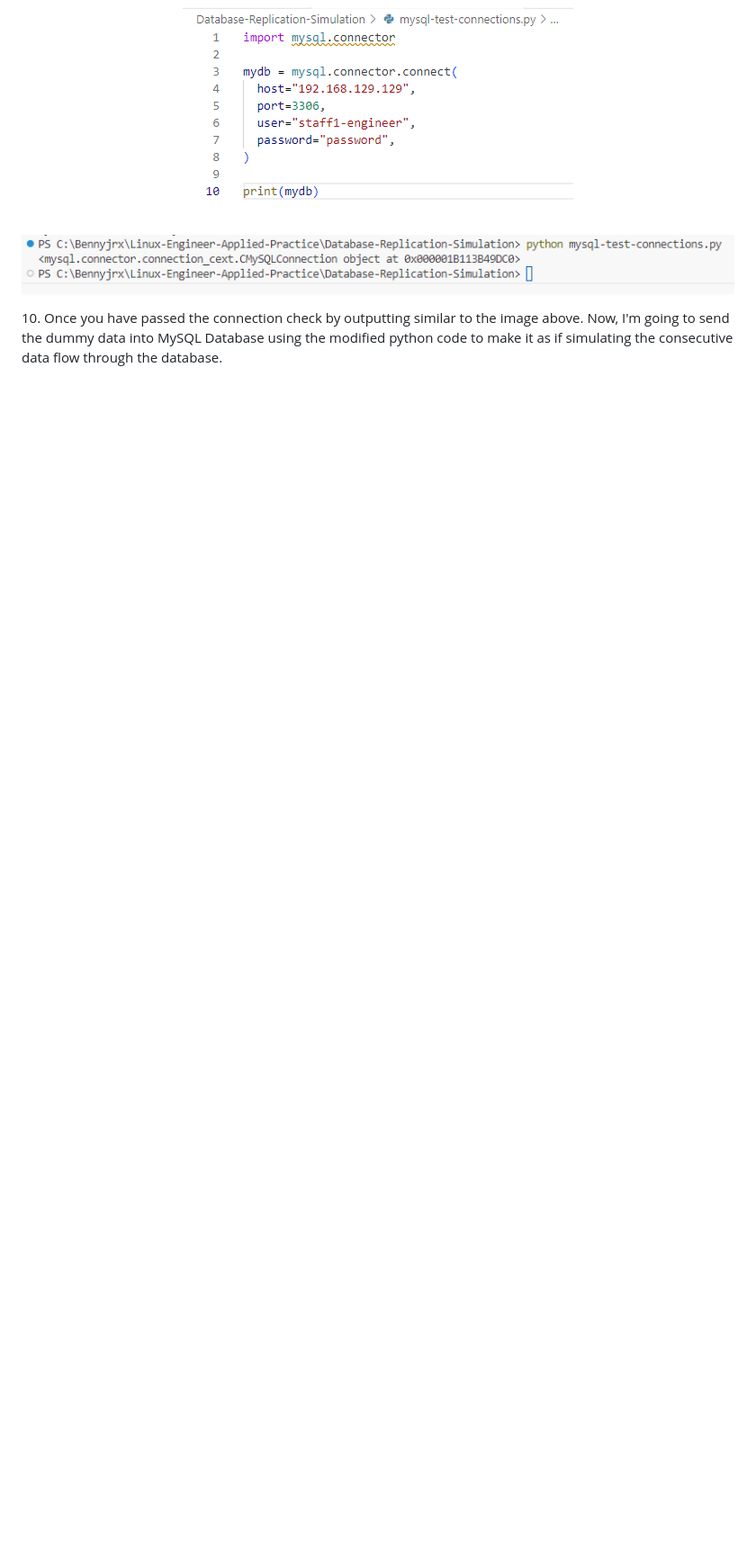
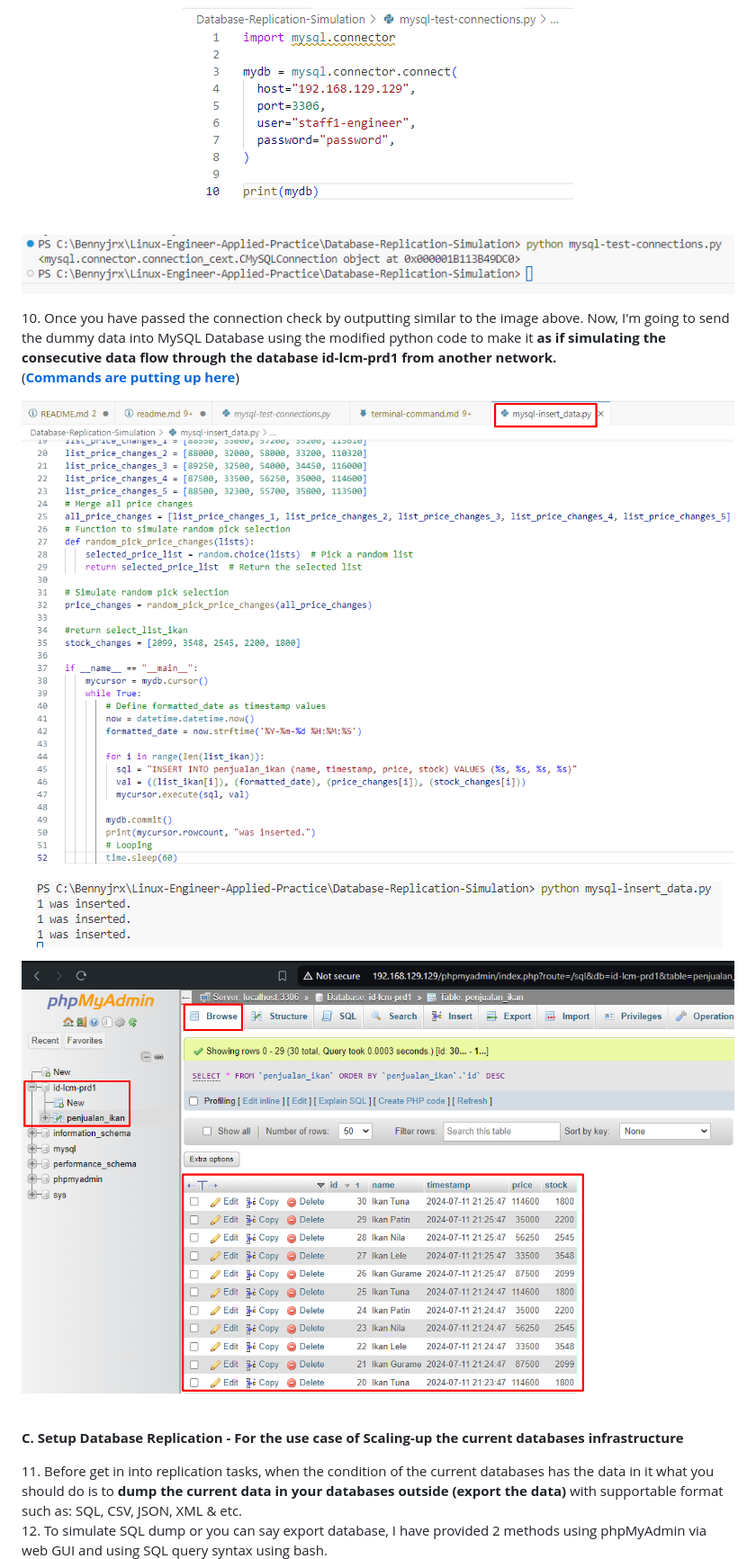
Before and after one commit to setiyadi-ben/Linux-Engineer-Applied-Practice, a Markdown page: Database-Replication-Simulation/readme.md, the part around one of its changes. Shown at 90% size. GitHub-like rendering; pictures changed too: image-files/mysql-insert-py-0.png (added); blank space fills up the shorter version.

Commit message:
into the step of dumping sql data

```diff
--- a/Database-Replication-Simulation/readme.md
+++ b/Database-Replication-Simulation/readme.md
@@ -158,7 +155,29 @@ database.</br>
 
 </center>
 
+<left>
+10. Once you have passed the connection check by outputting similar to the image above. Now, I'm going to send the dummy data into MySQL Database using the modified python code to make it <b>as if simulating the consecutive data flow through the database id-lcm-prd1 from another network.</b>
+</left>
+
+([**Commands are putting up here**](../Database-Replication-Simulation/terminal-command.md))
+
+<center>
+
+![Image of Python Code for MySQL Inser Query](/image-files/mysql-insert-py-0.png)
+
+![Image of Python compile prompt](/image-files/mysql-insert-py-1.png)
+
+![Image of MySQL Insert Query success inserting data](/image-files/mysql-insert-py-2.png)
+</center>
+
+<br>
+
+<b>C. Setup Database Replication - For the use case of Scaling-up the current databases infrastructure </b></br>
 
 <left>
-10. Once you have passed the connection check by outputting similar to the image above. Now, I'm going to send the dummy data into MySQL Database using the modified python code to make it as if simulating the consecutive data flow through the database.
+11. Before get in into replication tasks, when the condition of the current databases has the data in it what you should do is to <b>dump the current data in your databases outside (export the data)</b> with supportable format such as: SQL, CSV, JSON, XML & etc.
+</left><br></br>
+
+<left>
+12. To simulate SQL dump or you can say export database, I have provided 2 methods using phpMyAdmin via web GUI and using SQL query syntax using bash.
 </left>
```
Also changed, not shown: other parts of Database-Replication-Simulation/readme.md (+31 -6 lines), README.md (+1 -1 lines), image-files/mysql-dump-data-1.png (added), image-files/mysql-dump-data-2.png (added), 1 other file.
